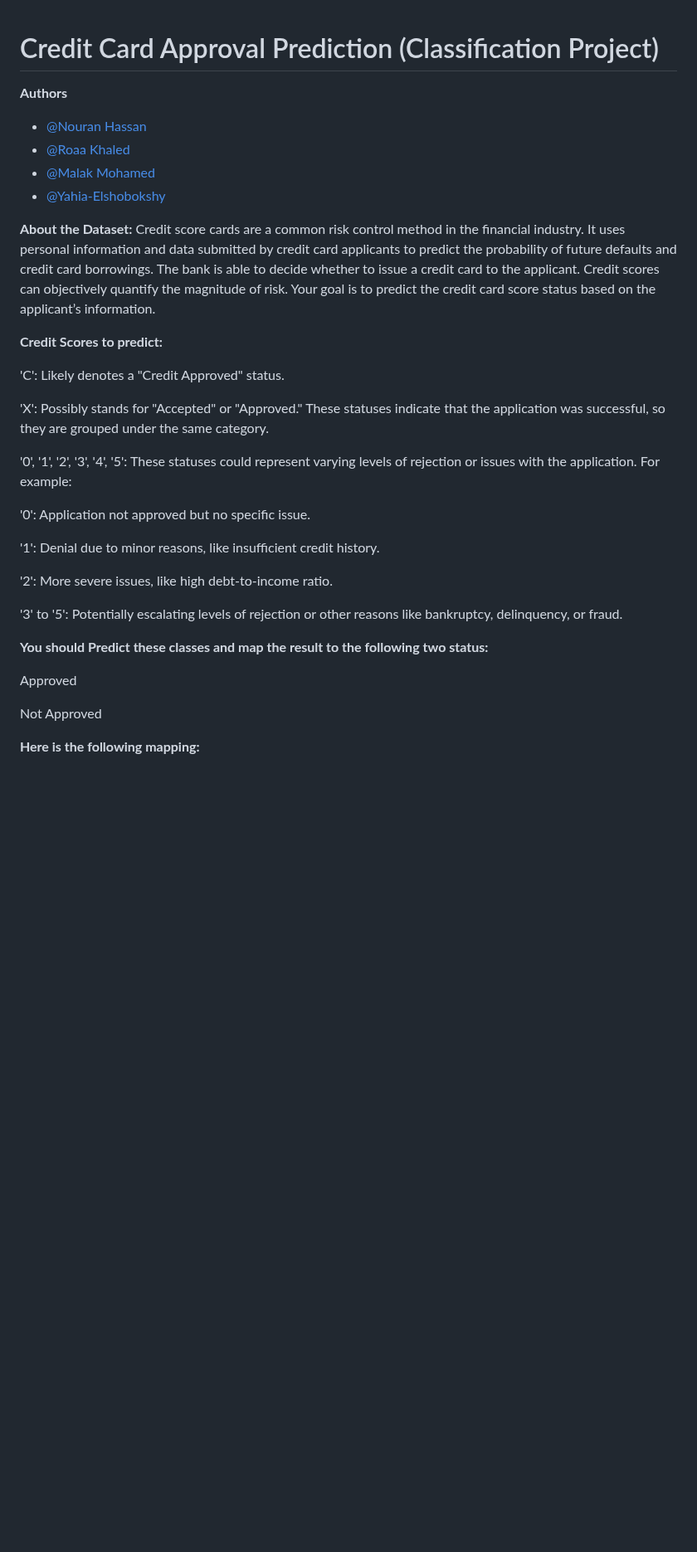
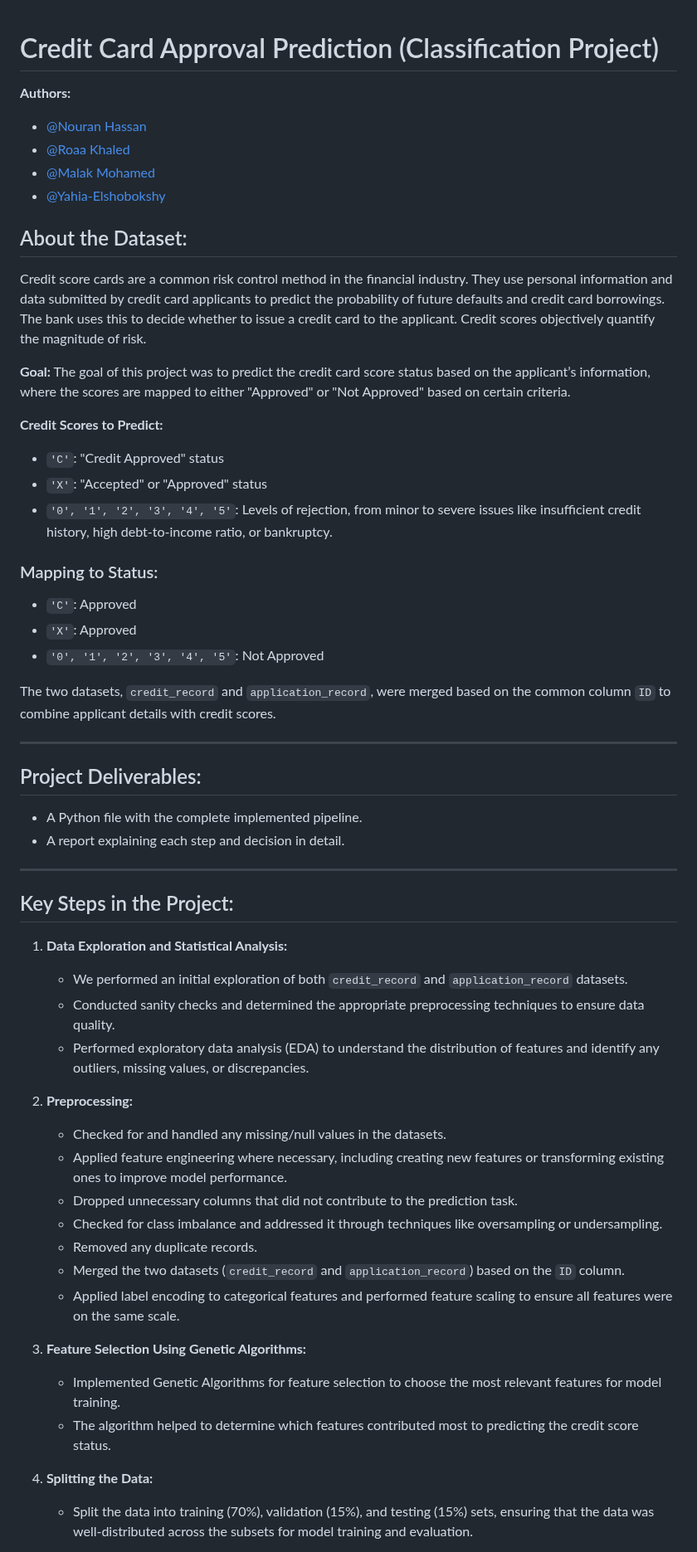
Before and after one commit to Nouran246/Credit-Card-Approval-Prediction-Classification, a Markdown page: README.md, the part around one of its changes. Shown at 83% size. GitHub-like rendering; blank space fills up the shorter version.

```diff
--- a/README.md
+++ b/README.md
@@ -1,36 +1,57 @@
 # Credit Card Approval Prediction (Classification Project)
-**Authors**
 
+**Authors:**
 - [@Nouran Hassan](https://github.com/Nouran246)
 - [@Roaa Khaled](https://github.com/Rowlkh)
 - [@Malak Mohamed](https://github.com/MalakMohameed)
 - [@Yahia-Elshobokshy](https://github.com/Yahia-Elshobokshy)
 
-**About the Dataset:**
-Credit score cards are a common risk control method in the financial industry. It uses personal information and data submitted by credit card applicants to predict the probability of future defaults and credit card borrowings. The bank is able to decide whether to issue a credit card to the applicant. Credit scores can objectively quantify the magnitude of risk.
-Your goal is to predict the credit card score status based on the applicant’s information.
+## About the Dataset:
+Credit score cards are a common risk control method in the financial industry. They use personal information and data submitted by credit card applicants to predict the probability of future defaults and credit card borrowings. The bank uses this to decide whether to issue a credit card to the applicant. Credit scores objectively quantify the magnitude of risk.
 
-**Credit Scores to predict:**
+**Goal:**
+The goal of this project was to predict the credit card score status based on the applicant’s information, where the scores are mapped to either "Approved" or "Not Approved" based on certain criteria.
 
-'C': Likely denotes a "Credit Approved" status.
+**Credit Scores to Predict:**
+- `'C'`: "Credit Approved" status
+- `'X'`: "Accepted" or "Approved" status
+- `'0', '1', '2', '3', '4', '5'`: Levels of rejection, from minor to severe issues like insufficient credit history, high debt-to-income ratio, or bankruptcy.
 
-'X': Possibly stands for "Accepted" or "Approved." These statuses indicate that the application was successful, so they are grouped under the same category.
+### Mapping to Status:
+- `'C'`: Approved
+- `'X'`: Approved
+- `'0', '1', '2', '3', '4', '5'`: Not Approved
 
-'0', '1', '2', '3', '4', '5': These statuses could represent varying levels of rejection or issues with the application. For example:
+The two datasets, `credit_record` and `application_record`, were merged based on the common column `ID` to combine applicant details with credit scores.
 
-'0': Application not approved but no specific issue.
+---
 
-'1': Denial due to minor reasons, like insufficient credit history.
+## Project Deliverables:
+- A Python file with the complete implemented pipeline.
+- A report explaining each step and decision in detail.
 
-'2': More severe issues, like high debt-to-income ratio.
+---
 
-'3' to '5': Potentially escalating levels of rejection or other reasons like bankruptcy, delinquency, or fraud.
+## Key Steps in the Project:
 
- **You should Predict these classes and map the result to the following two status:**
+1. **Data Exploration and Statistical Analysis:**
+   - We performed an initial exploration of both `credit_record` and `application_record` datasets.
+   - Conducted sanity checks and determined the appropriate preprocessing techniques to ensure data quality.
+   - Performed exploratory data analysis (EDA) to understand the distribution of features and identify any outliers, missing values, or discrepancies.
 
-Approved
+2. **Preprocessing:**
+   - Checked for and handled any missing/null values in the datasets.
+   - Applied feature engineering where necessary, including creating new features or transforming existing ones to improve model performance.
+   - Dropped unnecessary columns that did not contribute to the prediction task.
+   - Checked for class imbalance and addressed it through techniques like oversampling or undersampling.
+   - Removed any duplicate records.
+   - Merged the two datasets (`credit_record` and `application_record`) based on the `ID` column.
+   - Applied label encoding to categorical features and performed feature scaling to ensure all features were on the same scale.
 
-Not Approved
+3. **Feature Selection Using Genetic Algorithms:**
+   - Implemented Genetic Algorithms for feature selection to choose the most relevant features for model training.
+   - The algorithm helped to determine which features contributed most to predicting the credit score status.
 
-**Here is the following mapping:**
+4. **Splitting the Data:**
+   - Split the data into training (70%), validation (15%), and testing (15%) sets, ensuring that the data was well-distributed across the subsets for model training and evaluation.
 
```
Also changed, not shown: other parts of README.md (+23 -62 lines).
